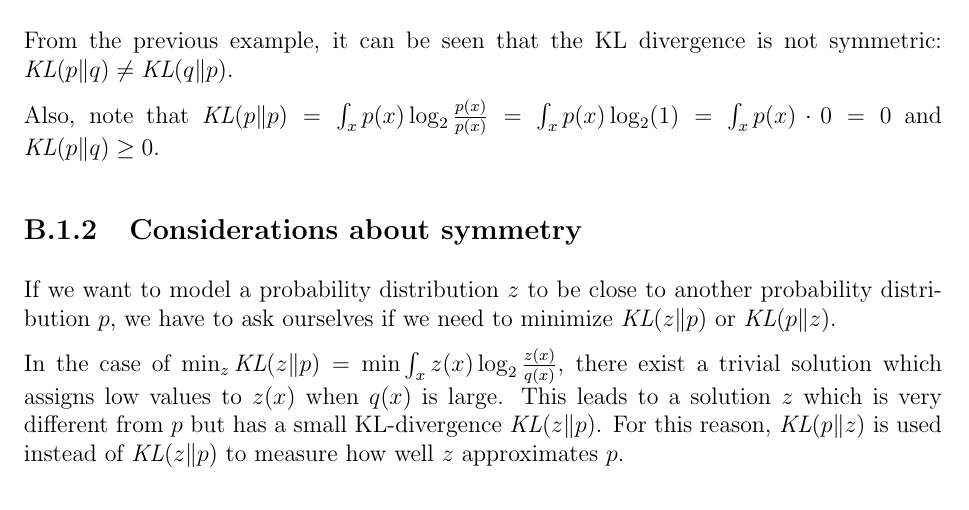
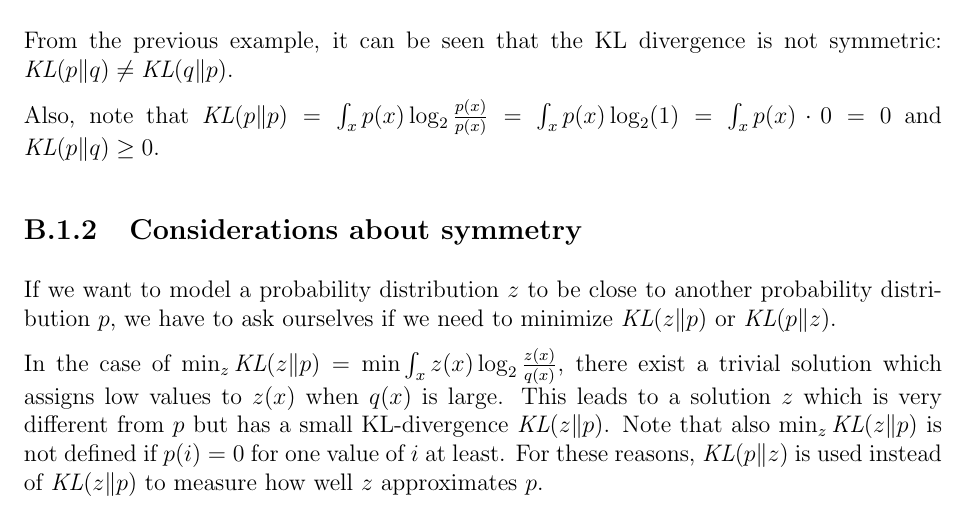
Before and after one commit to Davide95/msc_thesis, a LaTeX thesis (thesis/main.tex, which reads thesis/chapters/appendix/statisticalDistances.tex): part of page 26 of 30, cut so that both start at the same text. Compiled offline with pdfLaTeX.

Commit message:
Infos about KL added

```diff
--- a/thesis/chapters/appendix/statisticalDistances.tex
+++ b/thesis/chapters/appendix/statisticalDistances.tex
@@ -40,7 +40,8 @@ If we want to model a probability distribution $z$ to be close to another probab
 
 In the case of $\min_{z} \mathit{KL}(z \| p) = \min \int_x z(x) \log_2 \frac{z(x)}{q(x)}$, there exist a trivial solution which assigns low values to $z(x)$ when $q(x)$ is large.
 This leads to a solution $z$ which is very different from $p$ but has a small KL-divergence $\mathit{KL}(z \| p)$.
-For this reason, $\mathit{KL}(p \| z)$ is used instead of $\mathit{KL}(z \| p)$ to measure how well $z$ approximates $p$.
+Note that also $\min_{z} \mathit{KL}(z \| p)$ is not defined if $p(i)=0$ for one value of $i$ at least.
+For these reasons, $\mathit{KL}(p \| z)$ is used instead of $\mathit{KL}(z \| p)$ to measure how well $z$ approximates $p$.
 
 \section{Hellinger distance}
 The Hellinger distance has some advantages over the Kullback–Leibler divergence:
```
